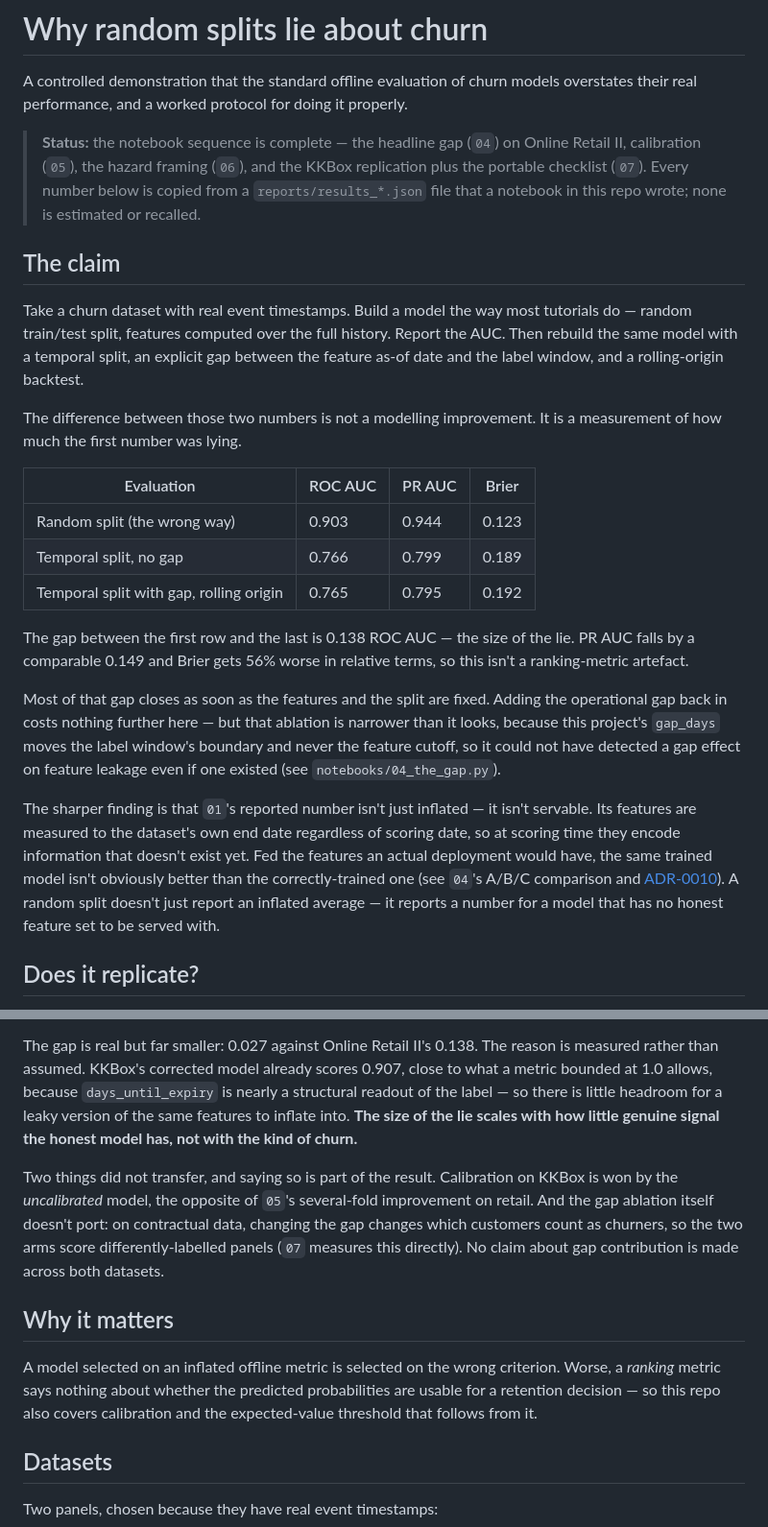
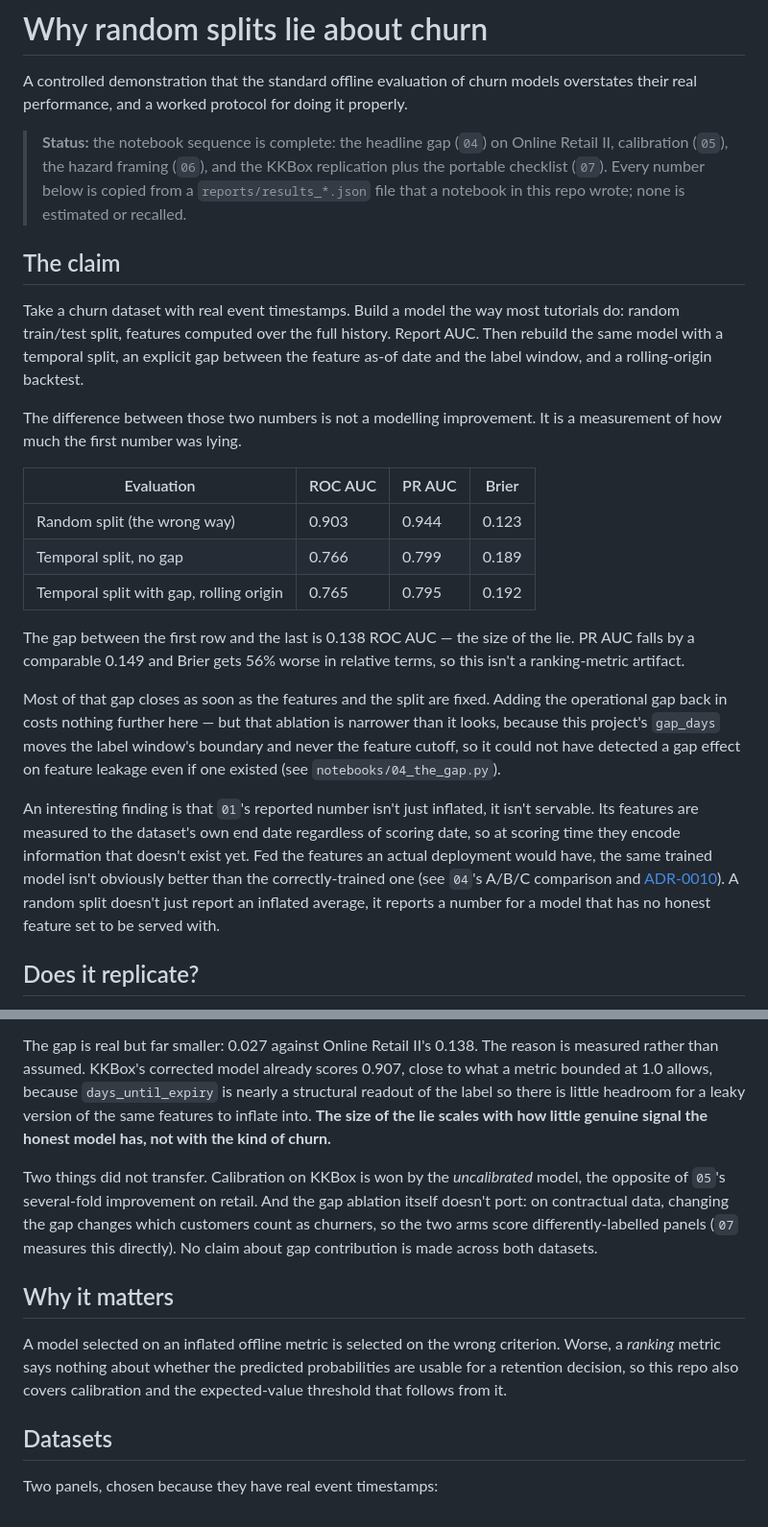
Before and after one commit to jtdata/why-random-splits-lie, a Markdown page: README.md, 2 parts joined by grey strips. Shown at 96% size. Drawn GitHub-style.

```diff
--- a/README.md
+++ b/README.md
@@ -3,7 +3,7 @@
 A controlled demonstration that the standard offline evaluation of churn models
 overstates their real performance, and a worked protocol for doing it properly.
 
-> **Status:** the notebook sequence is complete — the headline gap (`04`)
+> **Status:** the notebook sequence is complete: the headline gap (`04`)
 > on Online Retail II, calibration (`05`), the hazard framing (`06`), and
 > the KKBox replication plus the portable checklist (`07`). Every number
 > below is copied from a `reports/results_*.json` file that a notebook in
@@ -12,8 +12,8 @@ overstates their real performance, and a worked protocol for doing it properly.
 ## The claim
 
 Take a churn dataset with real event timestamps. Build a model the way most
-tutorials do — random train/test split, features computed over the full
-history. Report the AUC. Then rebuild the same model with a temporal split, an
+tutorials do: random train/test split, features computed over the full
+history. Report AUC. Then rebuild the same model with a temporal split, an
 explicit gap between the feature as-of date and the label window, and a
 rolling-origin backtest.
 
@@ -28,7 +28,7 @@ a measurement of how much the first number was lying.
 
 The gap between the first row and the last is 0.138 ROC AUC — the size of
 the lie. PR AUC falls by a comparable 0.149 and Brier gets 56% worse in
-relative terms, so this isn't a ranking-metric artefact.
+relative terms, so this isn't a ranking-metric artifact.
 
 Most of that gap closes as soon as the features and the split are fixed.
 Adding the operational gap back in costs nothing further here — but that
@@ -37,14 +37,14 @@ the label window's boundary and never the feature cutoff, so it could not
 have detected a gap effect on feature leakage even if one existed (see
 `notebooks/04_the_gap.py`).
 
-The sharper finding is that `01`'s reported number isn't just inflated — it
+An interesting finding is that `01`'s reported number isn't just inflated, it
 isn't servable. Its features are measured to the dataset's own end date
 regardless of scoring date, so at scoring time they encode information that
 doesn't exist yet. Fed the features an actual deployment would have, the
 same trained model isn't obviously better than the correctly-trained one
 (see `04`'s A/B/C comparison and
 [ADR-0010](docs/adr/0010-holdout-comparison-common-origin.md)). A random
-split doesn't just report an inflated average — it reports a number for a
+split doesn't just report an inflated average, it reports a number for a
 model that has no honest feature set to be served with.
 
 ## Does it replicate?
@@ -64,12 +64,12 @@ different eligibility rule, feature set and label (`notebooks/07_generalisation.
 The gap is real but far smaller: 0.027 against Online Retail II's 0.138.
 The reason is measured rather than assumed. KKBox's corrected model already
 scores 0.907, close to what a metric bounded at 1.0 allows, because
-`days_until_expiry` is nearly a structural readout of the label — so there
+`days_until_expiry` is nearly a structural readout of the label so there
 is little headroom for a leaky version of the same features to inflate
 into. **The size of the lie scales with how little genuine signal the
 honest model has, not with the kind of churn.**
 
-Two things did not transfer, and saying so is part of the result.
+Two things did not transfer.
 Calibration on KKBox is won by the *uncalibrated* model, the opposite of
 `05`'s several-fold improvement on retail. And the gap ablation itself
 doesn't port: on contractual data, changing the gap changes which customers
@@ -81,7 +81,7 @@ across both datasets.
 
 A model selected on an inflated offline metric is selected on the wrong
 criterion. Worse, a *ranking* metric says nothing about whether the predicted
-probabilities are usable for a retention decision — so this repo also covers
+probabilities are usable for a retention decision, so this repo also covers
 calibration and the expected-value threshold that follows from it.
 
 ## Datasets
```
Also changed, not shown: other parts of README.md (+1 -1 lines).
